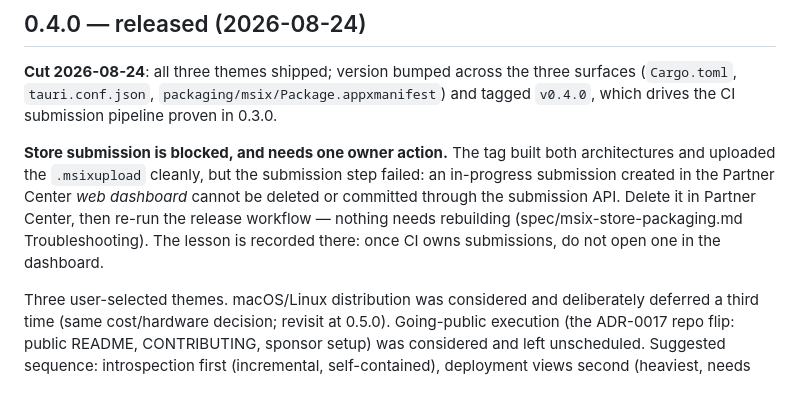
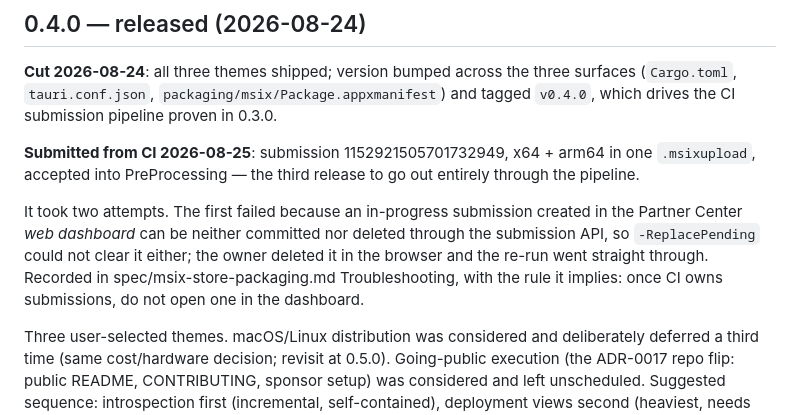
Before and after one commit to kommundsen/blastradius, a Markdown page: docs/roadmap.md, the part around the change. GitHub-like rendering; blank space fills up the shorter version.

Commit message:
0.4.0 submitted to the Store from CI (submission 1152921505701732949)
Co-Authored-By: Claude Fable 5 <noreply@anthropic.com>

```diff
--- a/docs/roadmap.md
+++ b/docs/roadmap.md
@@ -285,14 +285,17 @@ three surfaces (`Cargo.toml`, `tauri.conf.json`,
 `packaging/msix/Package.appxmanifest`) and tagged `v0.4.0`, which drives
 the CI submission pipeline proven in 0.3.0.
 
-**Store submission is blocked, and needs one owner action.** The tag
-built both architectures and uploaded the `.msixupload` cleanly, but the
-submission step failed: an in-progress submission created in the Partner
-Center *web dashboard* cannot be deleted or committed through the
-submission API. Delete it in Partner Center, then re-run the release
-workflow — nothing needs rebuilding (spec/msix-store-packaging.md
-Troubleshooting). The lesson is recorded there: once CI owns
-submissions, do not open one in the dashboard.
+**Submitted from CI 2026-08-25**: submission 1152921505701732949,
+x64 + arm64 in one `.msixupload`, accepted into PreProcessing — the
+third release to go out entirely through the pipeline.
+
+It took two attempts. The first failed because an in-progress
+submission created in the Partner Center *web dashboard* can be neither
+committed nor deleted through the submission API, so `-ReplacePending`
+could not clear it either; the owner deleted it in the browser and the
+re-run went straight through. Recorded in
+spec/msix-store-packaging.md Troubleshooting, with the rule it implies:
+once CI owns submissions, do not open one in the dashboard.
 
 Three user-selected themes. macOS/Linux distribution was considered and
 deliberately deferred a third time (same cost/hardware decision; revisit
```
